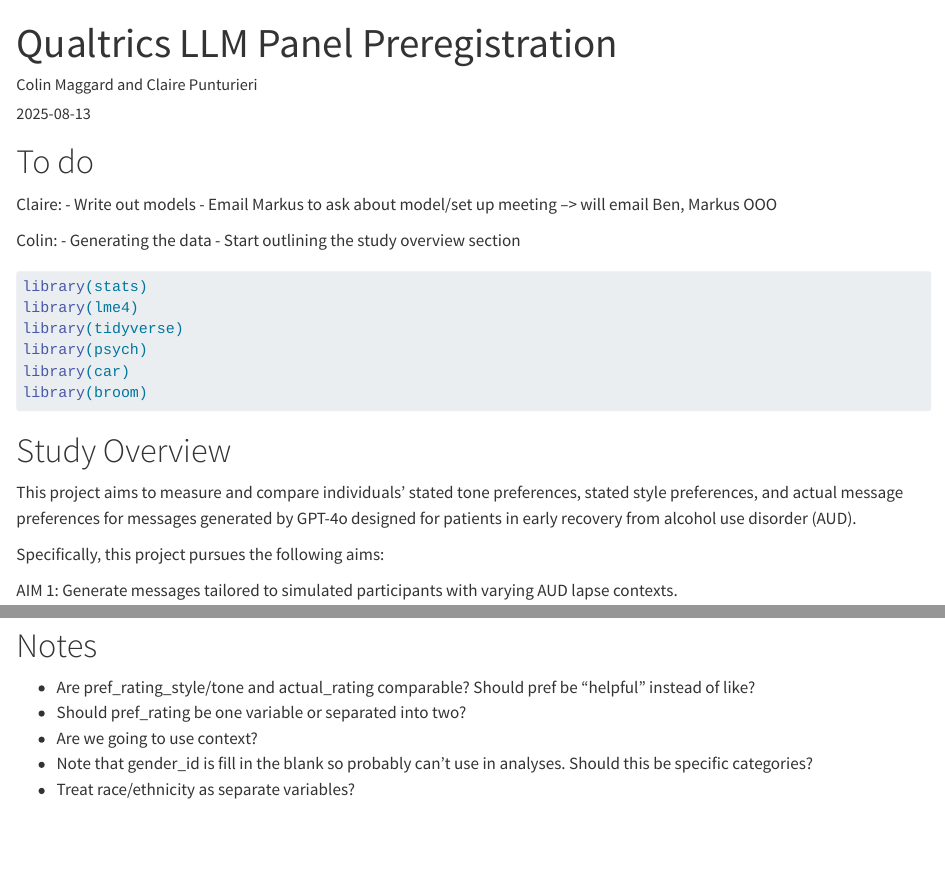
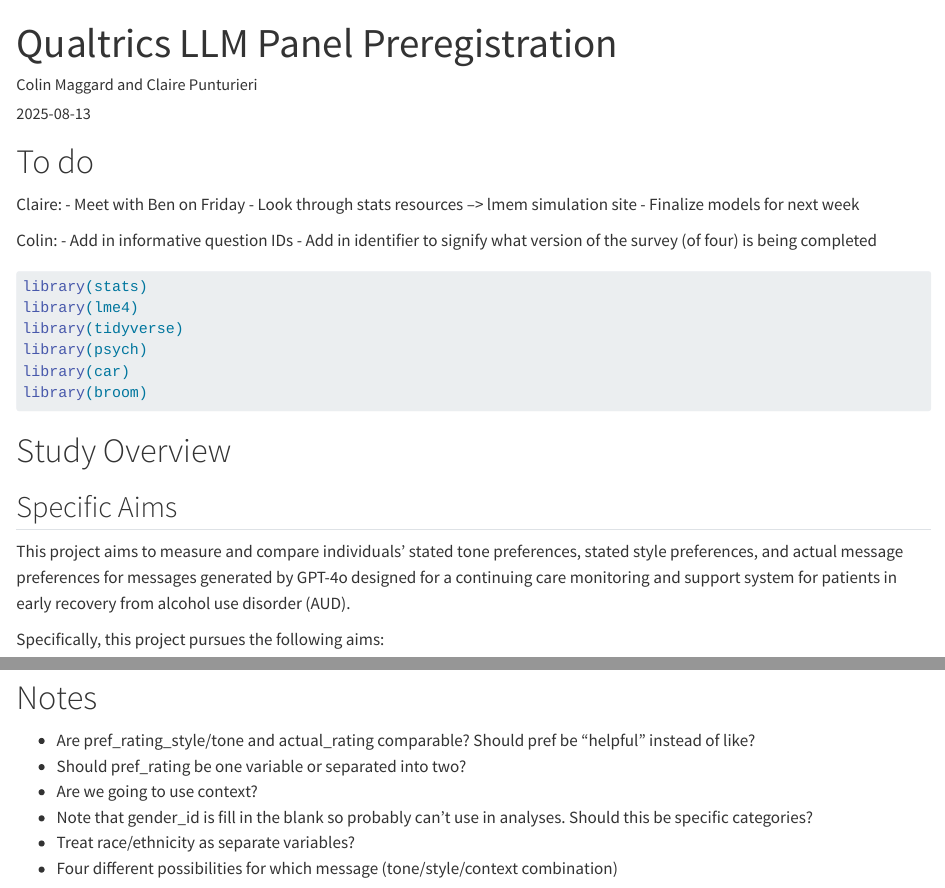
Before and after one commit to jjcurtin/study_llmpanel, a Quarto document (preregistration/preregistration.qmd): the page in a window 1100 px wide, from its top, and a second part further down, joined at a grey line. Rendered offline with R 4.5, knitr and Pandoc in place of Quarto, with nearby package versions; the code chunks are not run, so their results and figures are left out; long lines of code are wrapped.

Commit message:
meeting updates

````diff
--- a/preregistration/preregistration.qmd
+++ b/preregistration/preregistration.qmd
@@ -16,12 +16,13 @@ editor_options:
 # To do
 
 Claire:
- - Write out models
- - Email Markus to ask about model/set up meeting --> will email Ben, Markus OOO
+ - Meet with Ben on Friday
+ - Look through stats resources --> lmem simulation site
+ - Finalize models for next week
 
 Colin:
-  - Generating the data
-  - Start outlining the study overview section
+ - Add in informative question IDs
+ - Add in identifier to signify what version of the survey (of four) is being completed
 
 ```{r}
 library(stats)
@@ -33,8 +34,10 @@ library(broom)
 ```
 
 # Study Overview
-This project aims to measure and compare individuals' stated tone preferences, stated style preferences, and actual message preferences for messages generated by GPT-4o designed for patients in early recovery from alcohol use disorder (AUD).
+
+## Specific Aims
+
+This project aims to measure and compare individuals' stated tone preferences, stated style preferences, and actual message preferences for messages generated by GPT-4o designed for a continuing care monitoring and support system for patients in early recovery from alcohol use disorder (AUD).
 
 Specifically, this project pursues the following aims:
 
-AIM 1: Generate messages tailored to simulated participants with varying AUD lapse contexts.
@@ -415,3 +420,4 @@ message_preferences |>
  - Are we going to use context?
  - Note that gender_id is fill in the blank so probably can't use in analyses. Should this be specific categories?
  - Treat race/ethnicity as separate variables?
+ - Four different possibilities for which message (tone/style/context combination)
````
Also changed, not shown: preregistration/preregistration.qmd (12 more changed lines).
